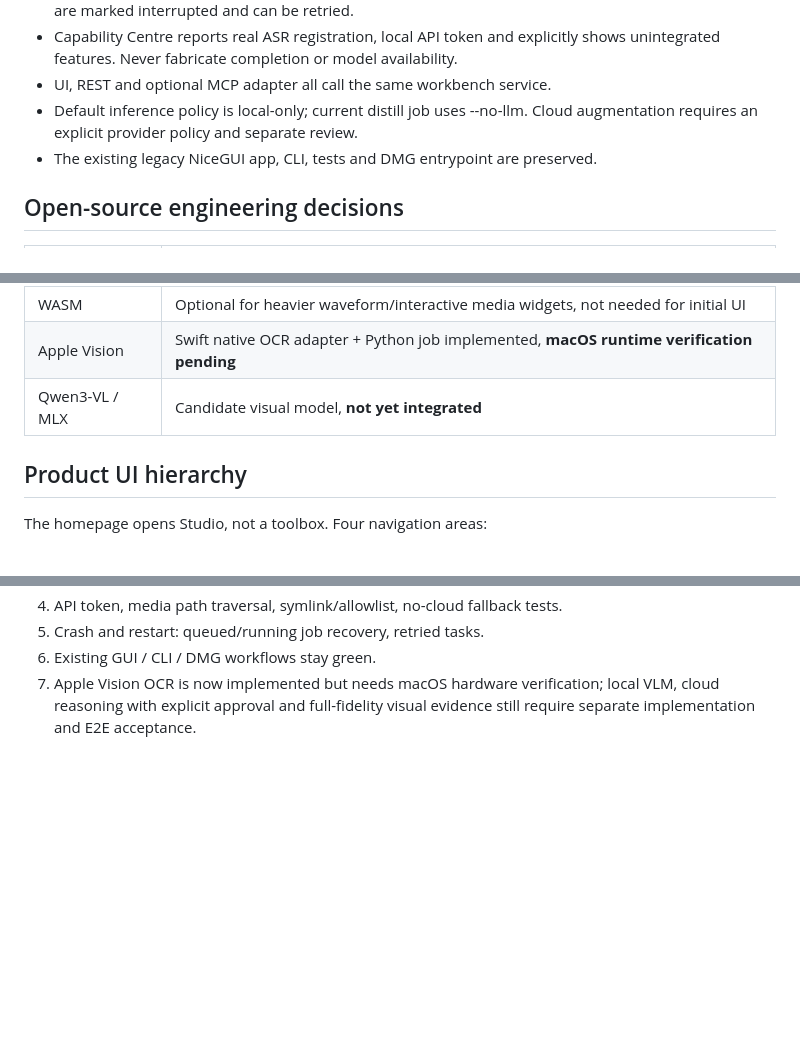
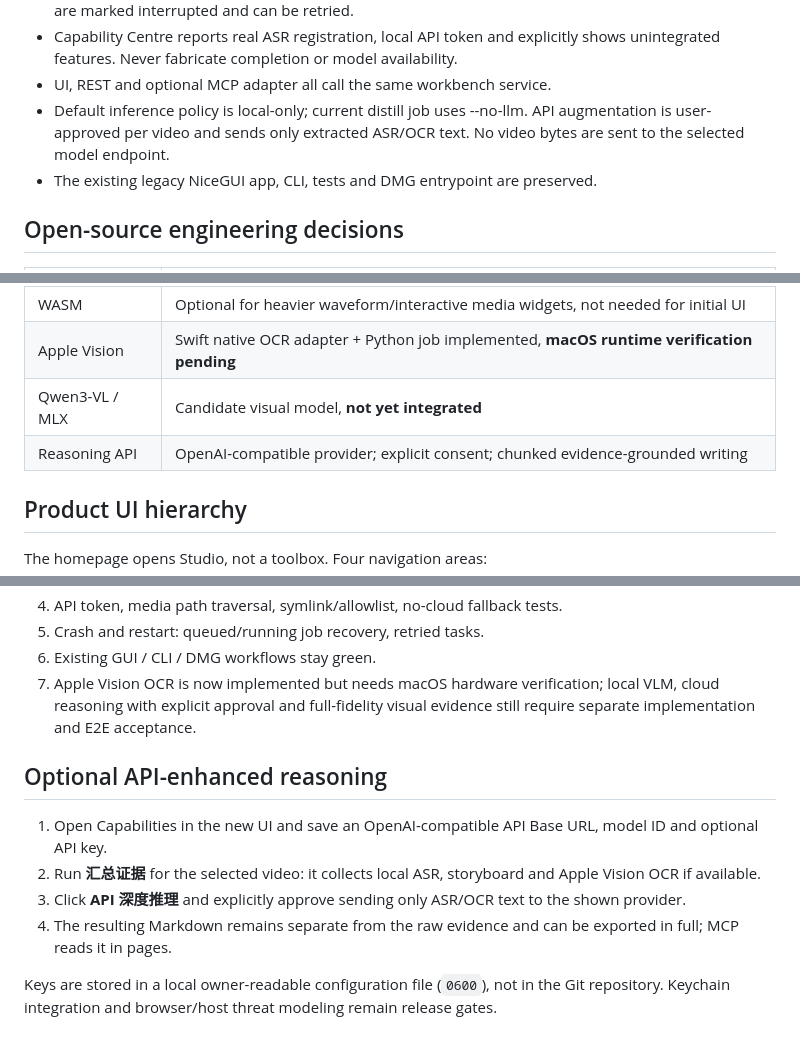
Before and after one commit to jaminliu89/video-to-text, a Markdown page: docs/architecture/DRE-WORKBENCH-V1.md, 3 parts joined by grey strips. Rendered like a GitHub page; blank space fills up the shorter version.

Commit message:
docs(workbench): document per-video API consent and export contract

```diff
--- a/docs/architecture/DRE-WORKBENCH-V1.md
+++ b/docs/architecture/DRE-WORKBENCH-V1.md
@@ -17,7 +17,8 @@ User journey: **Import media → choose analysis → inspect time-aligned eviden
   shows unintegrated features. Never fabricate completion or model availability.
 - UI, REST and optional MCP adapter all call the same workbench service.
 - Default inference policy is local-only; current distill job uses --no-llm.
-  Cloud augmentation requires an explicit provider policy and separate review.
+  API augmentation is user-approved per video and sends only extracted ASR/OCR text.
+  No video bytes are sent to the selected model endpoint.
 - The existing legacy NiceGUI app, CLI, tests and DMG entrypoint are preserved.
 
 ## Open-source engineering decisions
@@ -33,6 +34,7 @@ User journey: **Import media → choose analysis → inspect time-aligned eviden
 | WASM | Optional for heavier waveform/interactive media widgets, not needed for initial UI |
 | Apple Vision | Swift native OCR adapter + Python job implemented, **macOS runtime verification pending** |
 | Qwen3-VL / MLX | Candidate visual model, **not yet integrated** |
+| Reasoning API | OpenAI-compatible provider; explicit consent; chunked evidence-grounded writing |
 
 ## Product UI hierarchy
 
@@ -95,3 +98,12 @@ other local paths through direct user action.
 7. Apple Vision OCR is now implemented but needs macOS hardware verification;
    local VLM, cloud reasoning with explicit approval and full-fidelity visual
    evidence still require separate implementation and E2E acceptance.
+
+## Optional API-enhanced reasoning
+
+1. Open Capabilities in the new UI and save an OpenAI-compatible API Base URL, model ID and optional API key.
+2. Run **汇总证据** for the selected video: it collects local ASR, storyboard and Apple Vision OCR if available.
+3. Click **API 深度推理** and explicitly approve sending only ASR/OCR text to the shown provider.
+4. The resulting Markdown remains separate from the raw evidence and can be exported in full; MCP reads it in pages.
+
+Keys are stored in a local owner-readable configuration file (`0600`), not in the Git repository. Keychain integration and browser/host threat modeling remain release gates.
```
Also changed, not shown: other parts of docs/architecture/DRE-WORKBENCH-V1.md (+1 -0 lines).
